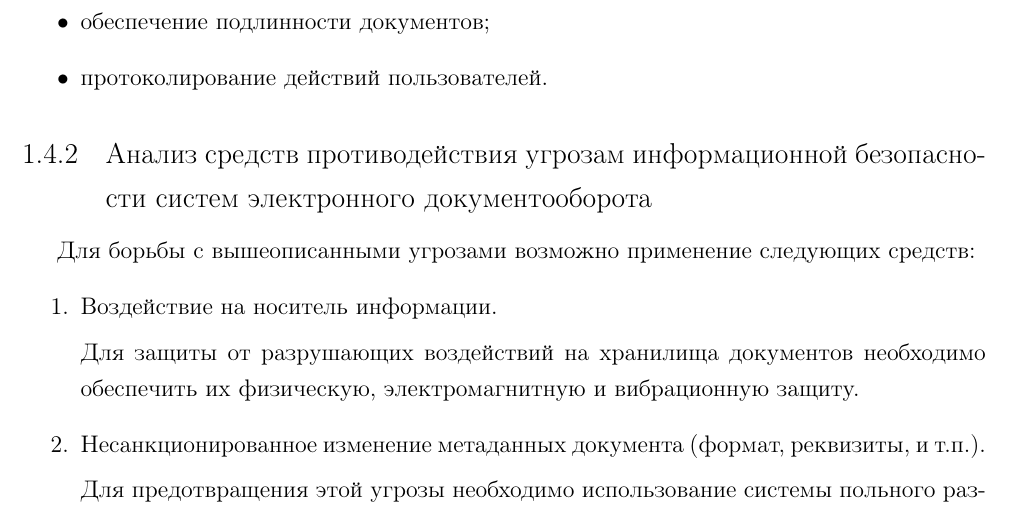
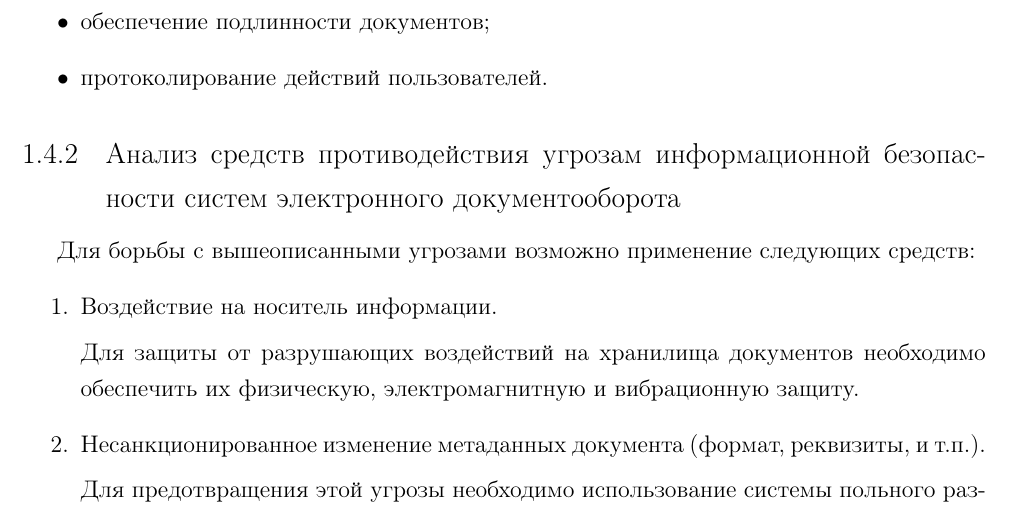
Before and after one commit to cppvik/diploma_latex, a LaTeX thesis (diploma.tex, which reads styles.tex): part of page 22 of 71, cut so that both start at the same text. Compiled offline with pdfLaTeX; a LaTeX package or settings file that is missing is left out.

Commit message:
styles:		правила словарного переноса для "безопасност*"
Signed-off-by: Victor Kartashov <victor.kartashov@gmail.com>

```diff
--- a/styles.tex
+++ b/styles.tex
@@ -32,3 +32,12 @@
 
 %%% Оглавление %%%
 \renewcommand{\cftchapdotsep}{\cftdotsep}
+
+%%% Переносы %%%
+\begingroup
+    \lccode`\==`\-
+    % Пример: задать правила переноса для `коммерческо-посредническая':
+    \hyphenation{бе-зо-пас-ность}
+    \hyphenation{бе-зо-пас-ности}
+    \hyphenation{бе-зо-пас-ностью}
+\endgroup
```
Also changed, not shown: diploma.pdf.
